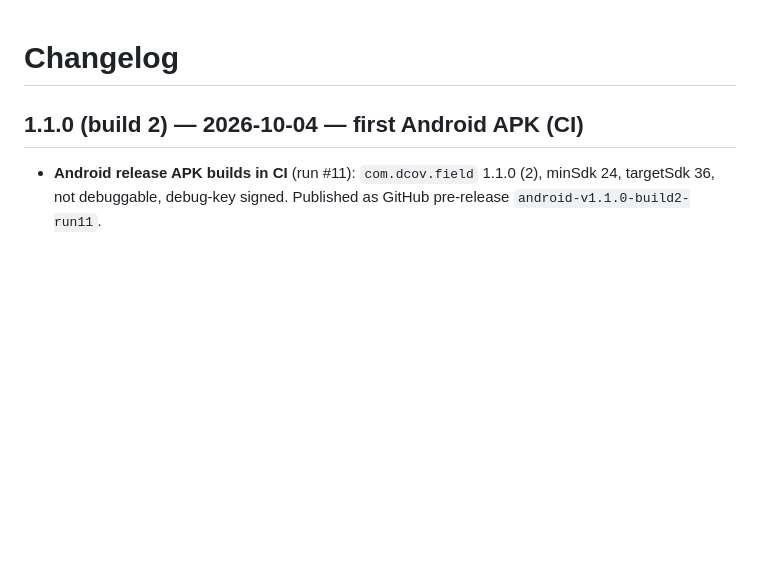
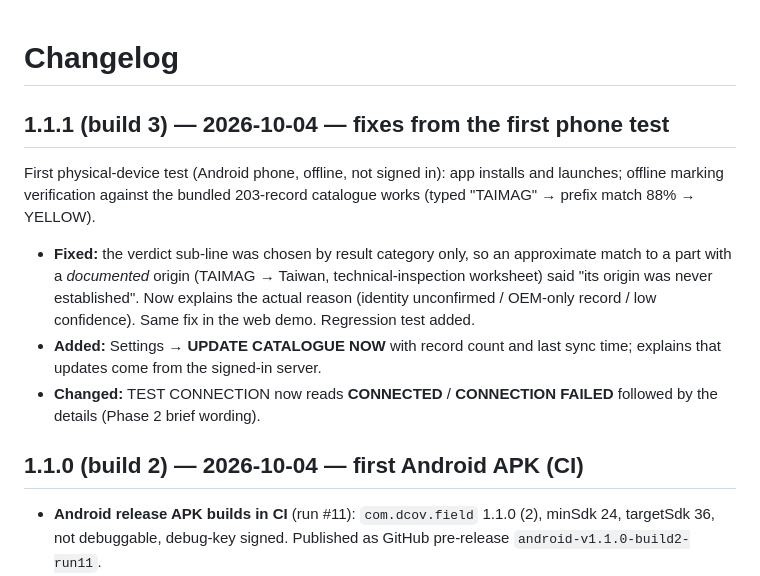
Before and after one commit to deekay28/DCOV_DK, a Markdown page: CHANGELOG.md, the part around the change. GitHub-like rendering; blank space fills up the shorter version.

```diff
--- a/CHANGELOG.md
+++ b/CHANGELOG.md
@@ -1,4 +1,20 @@
 # Changelog
+
+## 1.1.1 (build 3) — 2026-10-04 — fixes from the first phone test
+
+First physical-device test (Android phone, offline, not signed in): app
+installs and launches; offline marking verification against the bundled
+203-record catalogue works (typed "TAIMAG" → prefix match 88% → YELLOW).
+
+- **Fixed:** the verdict sub-line was chosen by result category only, so an
+  approximate match to a part with a *documented* origin (TAIMAG → Taiwan,
+  technical-inspection worksheet) said "its origin was never established".
+  Now explains the actual reason (identity unconfirmed / OEM-only record /
+  low confidence). Same fix in the web demo. Regression test added.
+- **Added:** Settings → **UPDATE CATALOGUE NOW** with record count and last
+  sync time; explains that updates come from the signed-in server.
+- **Changed:** TEST CONNECTION now reads **CONNECTED** / **CONNECTION FAILED**
+  followed by the details (Phase 2 brief wording).
 
 ## 1.1.0 (build 2) — 2026-10-04 — first Android APK (CI)
 
```
